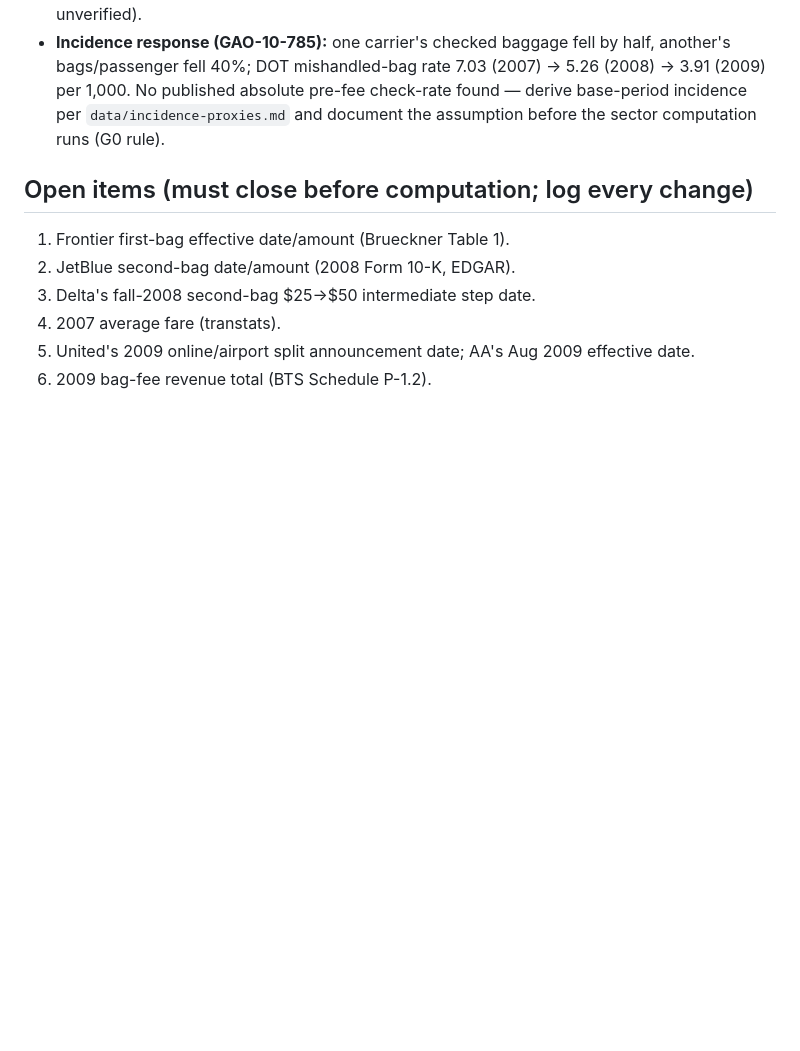
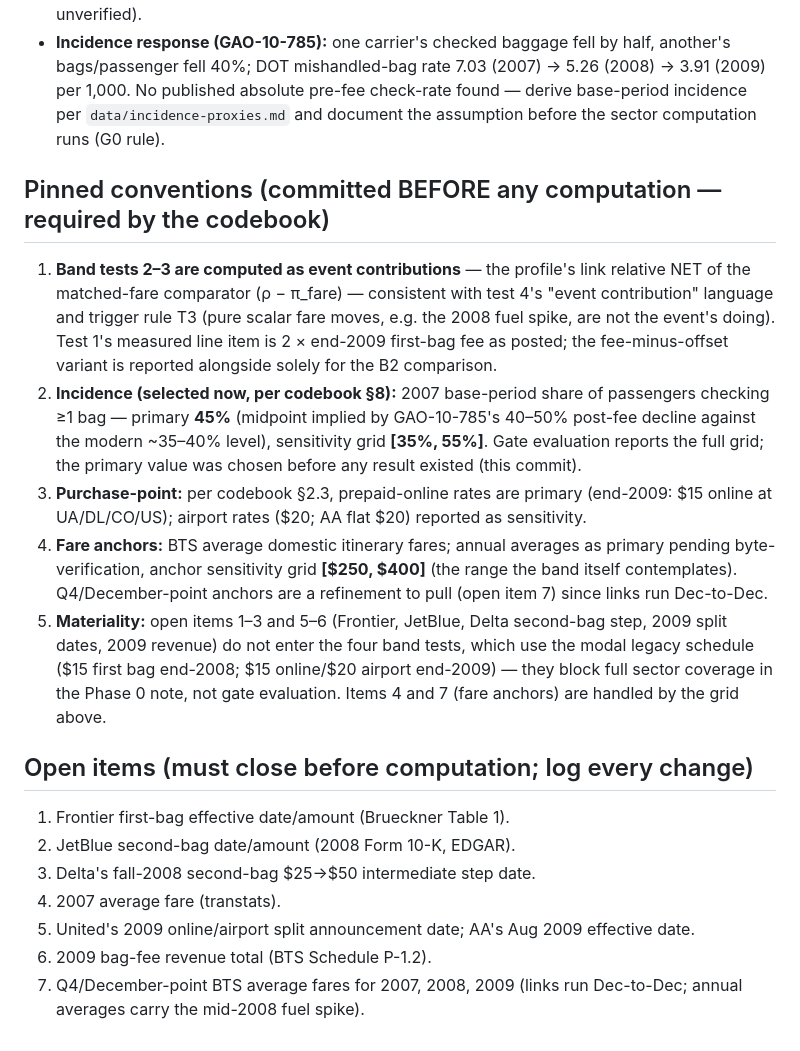
Before and after one commit to arthurculang/bpi, a Markdown page: data/retro-2008-inputs.md, the part around the change. Rendered like a GitHub page; blank space fills up the shorter version.

Commit message:
Pin retrospective conventions before computation
Per the codebook's ordering rules, commit the band-test interpretation
(tests 2-3 as event contributions net of the matched-fare comparator,
consistent with test 4's language and trigger rule T3), the 2007
checked-bag incidence selection (primary 45%, grid 35-55%, chosen
before any result exists), the purchase-point convention (prepaid
online primary), the fare-anchor sensitivity grid ($250-400, the range
the band itself contemplates), and the materiality classification of
the remaining open items. Adds open item 7 (Q4-point fare anchors).

Co-Authored-By: Claude Fable 5 <noreply@anthropic.com>
Claude-Session: https://claude.ai/code/session_01KC5tkdrjDkjxCc7PQfz7wV

```diff
--- a/data/retro-2008-inputs.md
+++ b/data/retro-2008-inputs.md
@@ -65,6 +65,32 @@ unverified). By Dec 2009 the modal first-bag price: $20 airport / $15 online.
   check-rate found — derive base-period incidence per `data/incidence-proxies.md`
   and document the assumption before the sector computation runs (G0 rule).
 
+## Pinned conventions (committed BEFORE any computation — required by the codebook)
+
+1. **Band tests 2–3 are computed as event contributions** — the profile's link
+   relative NET of the matched-fare comparator (ρ − π_fare) — consistent with
+   test 4's "event contribution" language and trigger rule T3 (pure scalar fare
+   moves, e.g. the 2008 fuel spike, are not the event's doing). Test 1's
+   measured line item is 2 × end-2009 first-bag fee as posted; the
+   fee-minus-offset variant is reported alongside solely for the B2 comparison.
+2. **Incidence (selected now, per codebook §8):** 2007 base-period share of
+   passengers checking ≥1 bag — primary **45%** (midpoint implied by GAO-10-785's
+   40–50% post-fee decline against the modern ~35–40% level), sensitivity grid
+   **[35%, 55%]**. Gate evaluation reports the full grid; the primary value was
+   chosen before any result existed (this commit).
+3. **Purchase-point:** per codebook §2.3, prepaid-online rates are primary
+   (end-2009: $15 online at UA/DL/CO/US); airport rates ($20; AA flat $20)
+   reported as sensitivity.
+4. **Fare anchors:** BTS average domestic itinerary fares; annual averages as
+   primary pending byte-verification, anchor sensitivity grid **[$250, $400]**
+   (the range the band itself contemplates). Q4/December-point anchors are a
+   refinement to pull (open item 7) since links run Dec-to-Dec.
+5. **Materiality:** open items 1–3 and 5–6 (Frontier, JetBlue, Delta second-bag
+   step, 2009 split dates, 2009 revenue) do not enter the four band tests,
+   which use the modal legacy schedule ($15 first bag end-2008; $15 online/$20
+   airport end-2009) — they block full sector coverage in the Phase 0 note, not
+   gate evaluation. Items 4 and 7 (fare anchors) are handled by the grid above.
+
 ## Open items (must close before computation; log every change)
 
 1. Frontier first-bag effective date/amount (Brueckner Table 1).
@@ -73,3 +99,5 @@ unverified). By Dec 2009 the modal first-bag price: $20 airport / $15 online.
 4. 2007 average fare (transtats).
 5. United's 2009 online/airport split announcement date; AA's Aug 2009 effective date.
 6. 2009 bag-fee revenue total (BTS Schedule P-1.2).
+7. Q4/December-point BTS average fares for 2007, 2008, 2009 (links run Dec-to-Dec;
+   annual averages carry the mid-2008 fuel spike).
```
